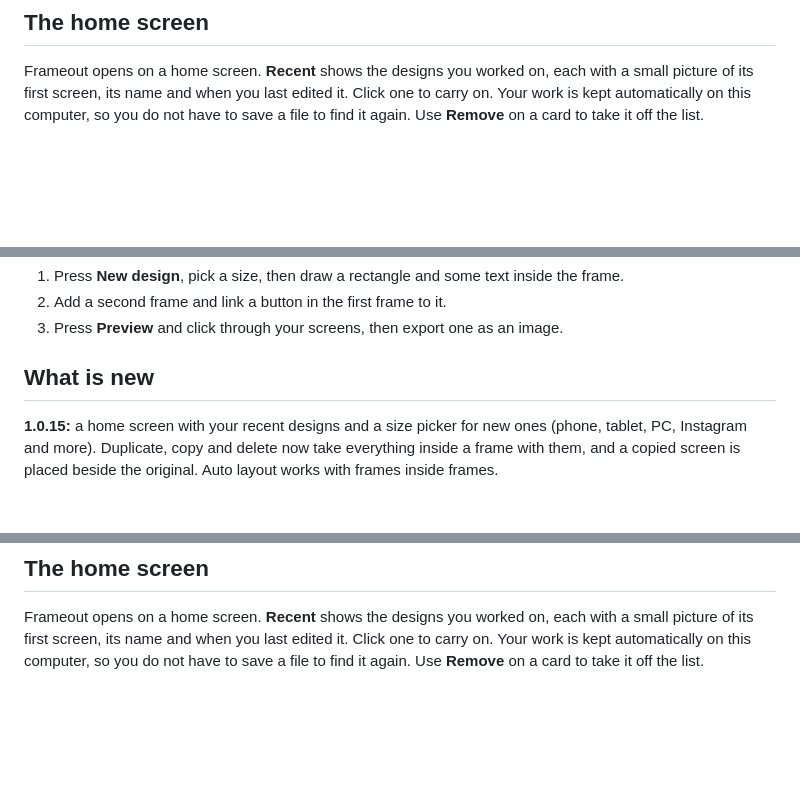
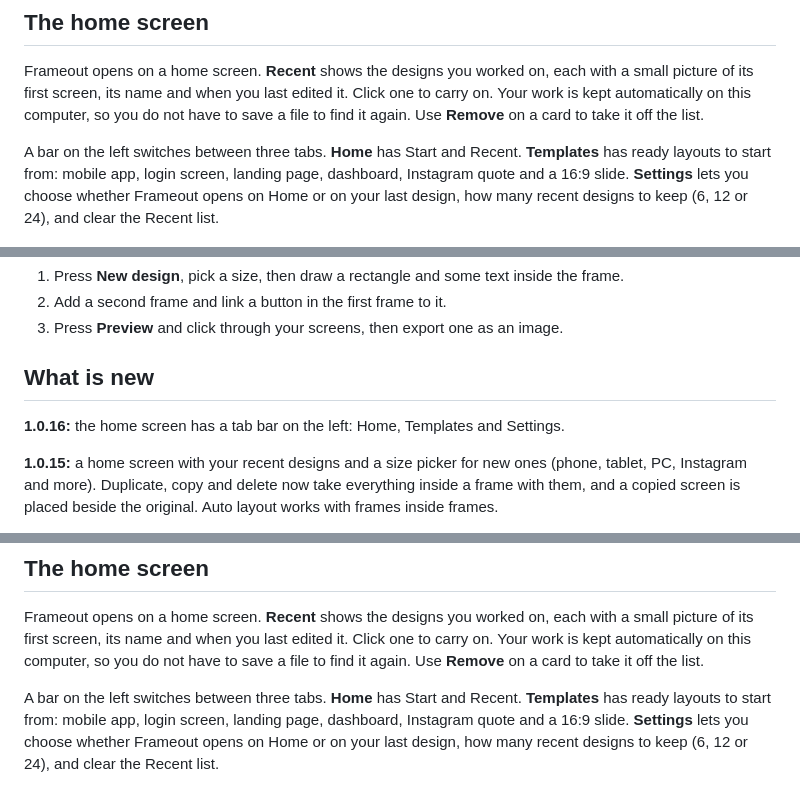
Before and after one commit to plawanpawin-byte/frameout, a Markdown page: README.md, 3 parts joined by grey strips. Drawn GitHub-style; blank space fills up the shorter version.

```diff
--- a/README.md
+++ b/README.md
@@ -34,6 +34,9 @@ Then comes the part that makes it a prototype: you can **link a shape to another
 
 Frameout opens on a home screen. **Recent** shows the designs you worked on, each with a small picture of its first screen, its name and when you last edited it. Click one to carry on. Your work is kept automatically on this computer, so you do not have to save a file to find it again. Use **Remove** on a card to take it off the list.
 
+A bar on the left switches between three tabs. **Home** has Start and Recent. **Templates** has ready layouts to start from: mobile app, login screen, landing page, dashboard, Instagram quote and a 16:9 slide. **Settings** lets you choose whether Frameout opens on Home or on your last design, how many recent designs to keep (6, 12 or 24), and clear the Recent list.
+
+
 ![Home screen](screenshots/06-home.png)
 
 Choose **New design** and pick a size for your first frame: phone, tablet, desktop (PC), Instagram post, portrait or story, YouTube thumbnail, Facebook cover, a blank canvas without a frame, or your own width and height.
@@ -49,6 +52,8 @@ Press **Home** in the top bar at any time to come back to this screen. Your desi
 3. Press **Preview** and click through your screens, then export one as an image.
 
 ## What is new
+
+**1.0.16:** the home screen has a tab bar on the left: Home, Templates and Settings.
 
 **1.0.15:** a home screen with your recent designs and a size picker for new ones (phone, tablet, PC, Instagram and more). Duplicate, copy and delete now take everything inside a frame with them, and a copied screen is placed beside the original. Auto layout works with frames inside frames.
 
@@ -71,6 +76,9 @@ Then comes the part that makes it a prototype: you can **link a shape to another
 ## The home screen
 
 Frameout opens on a home screen. **Recent** shows the designs you worked on, each with a small picture of its first screen, its name and when you last edited it. Click one to carry on. Your work is kept automatically on this computer, so you do not have to save a file to find it again. Use **Remove** on a card to take it off the list.
+
+A bar on the left switches between three tabs. **Home** has Start and Recent. **Templates** has ready layouts to start from: mobile app, login screen, landing page, dashboard, Instagram quote and a 16:9 slide. **Settings** lets you choose whether Frameout opens on Home or on your last design, how many recent designs to keep (6, 12 or 24), and clear the Recent list.
+
 
 ![Home screen](screenshots/06-home.png)
 
```
Also changed, not shown: screenshots/08-templates.png (added), screenshots/09-settings.png (added), 3 other files.
